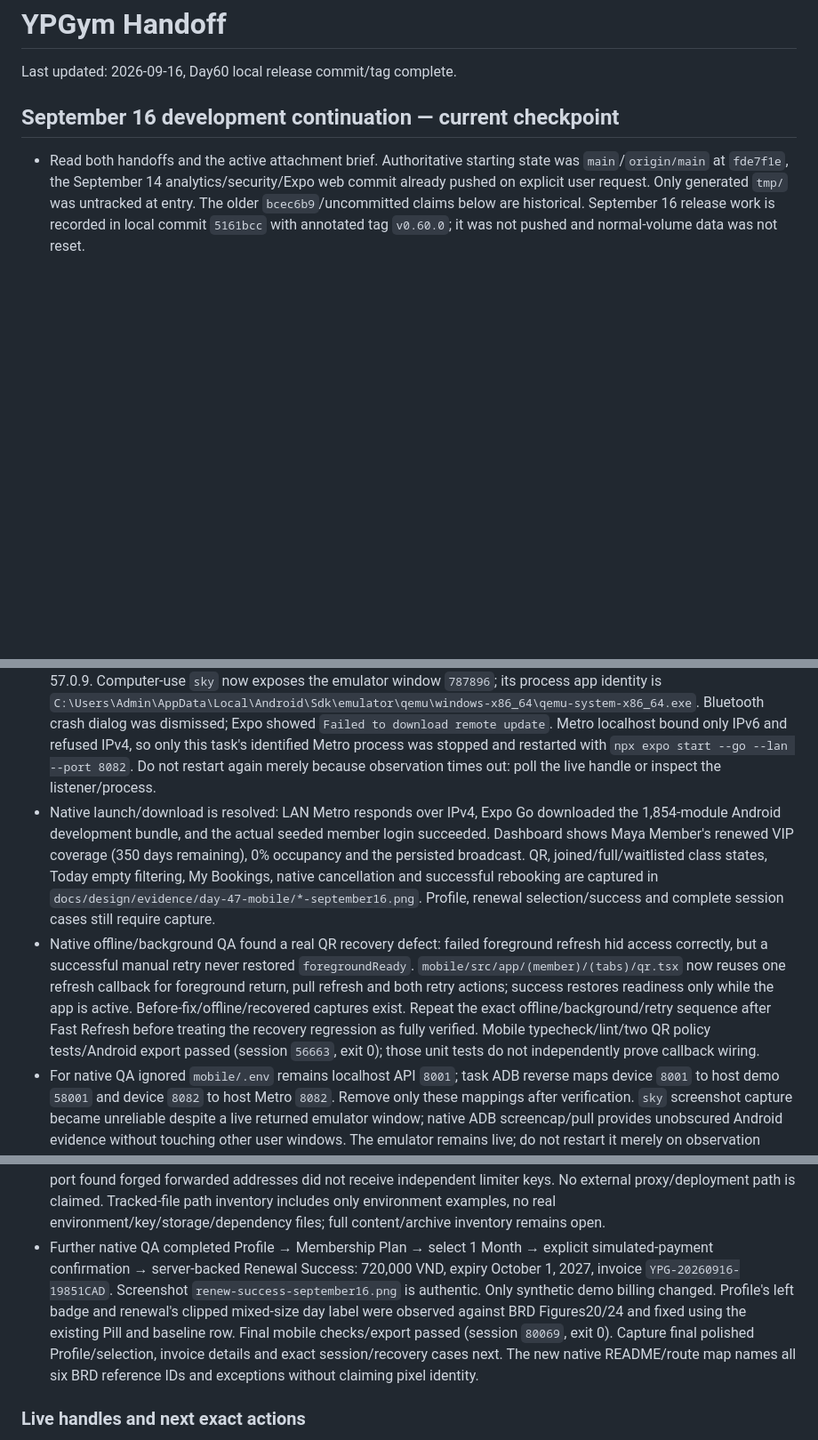
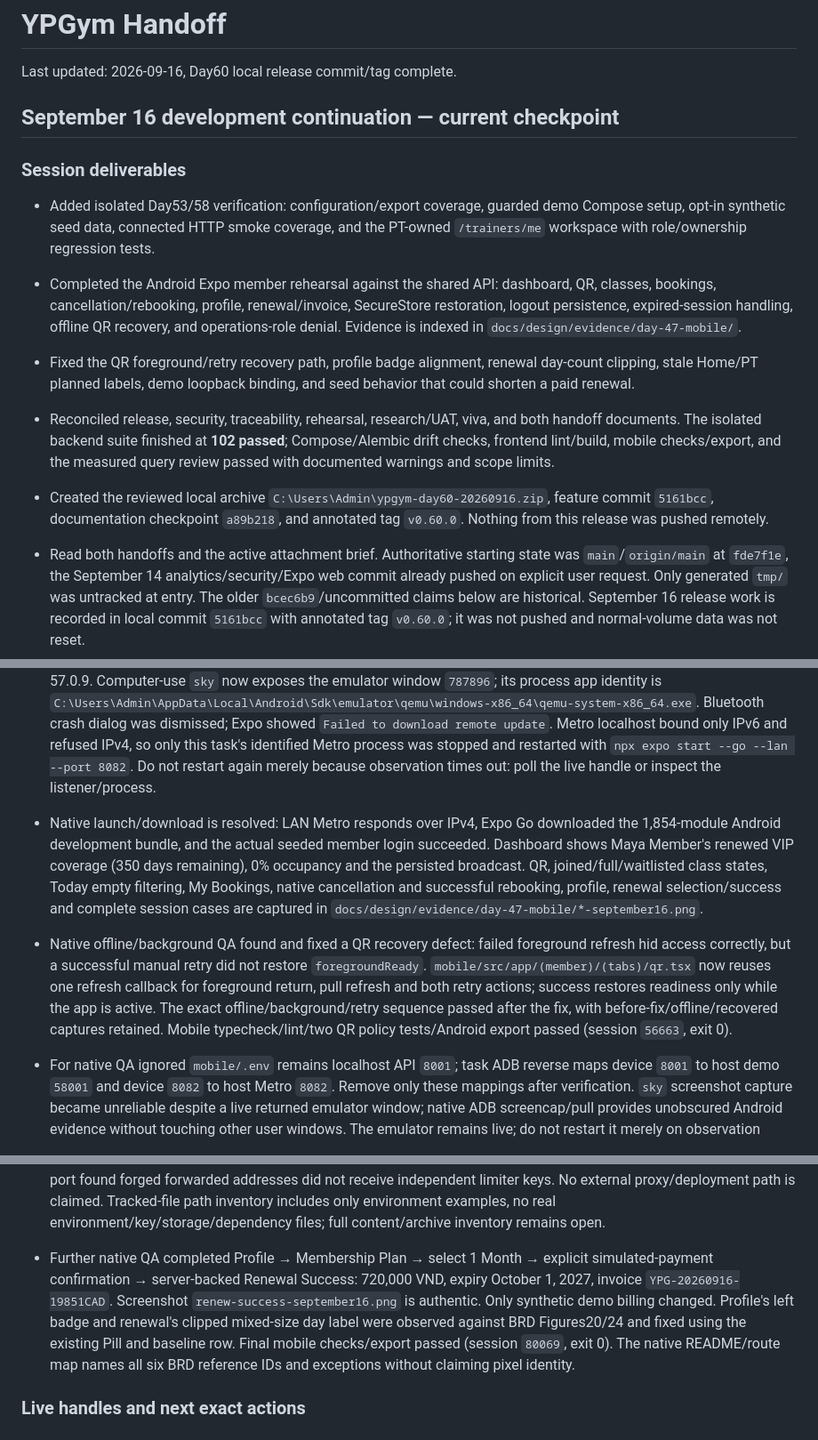
Before and after one commit to Nguyen-Khoa21/YPGym, a Markdown page: docs/HANDOFF.md, 3 parts joined by grey strips. Shown at 89% size. Rendered like a GitHub page; blank space fills up the shorter version.

Commit message:
docs: finalize session handoff and release status

```diff
--- a/docs/HANDOFF.md
+++ b/docs/HANDOFF.md
@@ -3,6 +3,14 @@
 Last updated: 2026-09-16, Day60 local release commit/tag complete.
 
 ## September 16 development continuation — current checkpoint
+
+### Session deliverables
+
+- Added isolated Day53/58 verification: configuration/export coverage, guarded demo Compose setup, opt-in synthetic seed data, connected HTTP smoke coverage, and the PT-owned `/trainers/me` workspace with role/ownership regression tests.
+- Completed the Android Expo member rehearsal against the shared API: dashboard, QR, classes, bookings, cancellation/rebooking, profile, renewal/invoice, SecureStore restoration, logout persistence, expired-session handling, offline QR recovery, and operations-role denial. Evidence is indexed in `docs/design/evidence/day-47-mobile/`.
+- Fixed the QR foreground/retry recovery path, profile badge alignment, renewal day-count clipping, stale Home/PT planned labels, demo loopback binding, and seed behavior that could shorten a paid renewal.
+- Reconciled release, security, traceability, rehearsal, research/UAT, viva, and both handoff documents. The isolated backend suite finished at **102 passed**; Compose/Alembic drift checks, frontend lint/build, mobile checks/export, and the measured query review passed with documented warnings and scope limits.
+- Created the reviewed local archive `C:\Users\Admin\ypgym-day60-20260916.zip`, feature commit `5161bcc`, documentation checkpoint `a89b218`, and annotated tag `v0.60.0`. Nothing from this release was pushed remotely.
 
 - Read both handoffs and the active attachment brief. Authoritative starting state was `main`/`origin/main` at `fde7f1e`, the September 14 analytics/security/Expo web commit already pushed on explicit user request. Only generated `tmp/` was untracked at entry. The older `bcec6b9`/uncommitted claims below are historical. September 16 release work is recorded in local commit `5161bcc` with annotated tag `v0.60.0`; it was not pushed and normal-volume data was not reset.
 - Completed the missing Day53 real-storage CSV/configuration checks in `backend/app/tests/integration/test_configuration_exports.py`: exact filters, empty exports, admin-only permissions, formula escaping, export audits, configuration bounds/type validation, unknown keys, Redis TTL/invalidation and persisted before/after audit.
@@ -13,12 +21,12 @@ Last updated: 2026-09-16, Day60 local release commit/tag complete.
 - `docs/demo/demo-script.md` now documents exact commands, credentials, initial states, preconditions/outcomes, all ten examiner steps, private Maildir and isolated reset. `docs/release/uat-checklist.md` has an explicitly adapted SUS-style questionnaire, scoring rules and empty results. No research/UAT participants, responses, scores, proposal FR source or supervisor approval are fabricated. `mobile/README.md`'s Expo web copy command now actually selects localhost instead of copying the emulator URL unchanged.
 - Frontend compatible dependency patches completed: manifest unchanged, lockfile updated, Dockerfile uses `npm ci`. Fresh host `npm ci` (session `97301`, exit 0) and physical package-file checks confirm Vite 7.3.6, React Router 7.18.4 and PostCSS 8.5.28. Fresh lint/build/audit (session `63453`, exit 0) pass; zero audit vulnerabilities, known TanStack warning and 739.62 kB bundle warning. The earlier metadata-only update still loaded old physical Vite; only the fresh installation/build count as patched host evidence. Demo frontend rebuild (session `34563`, exit 0) independently installs Vite 7.3.6 and reports audit 0. Official advisories and limitations are linked in `docs/policies/security.md`.
 - Installed AVD `Medium_Phone_API_36.1` was launched hidden (launcher PID `27896`); ADB sees `emulator-5554`, Expo Go 57.0.9. Computer-use `sky` now exposes the emulator window `787896`; its process app identity is `C:\Users\Admin\AppData\Local\Android\Sdk\emulator\qemu\windows-x86_64\qemu-system-x86_64.exe`. Bluetooth crash dialog was dismissed; Expo showed `Failed to download remote update`. Metro localhost bound only IPv6 and refused IPv4, so only this task's identified Metro process was stopped and restarted with `npx expo start --go --lan --port 8082`. Do not restart again merely because observation times out: poll the live handle or inspect the listener/process.
-- Native launch/download is resolved: LAN Metro responds over IPv4, Expo Go downloaded the 1,854-module Android development bundle, and the actual seeded member login succeeded. Dashboard shows Maya Member's renewed VIP coverage (350 days remaining), 0% occupancy and the persisted broadcast. QR, joined/full/waitlisted class states, Today empty filtering, My Bookings, native cancellation and successful rebooking are captured in `docs/design/evidence/day-47-mobile/*-september16.png`. Profile, renewal selection/success and complete session cases still require capture.
-- Native offline/background QA found a real QR recovery defect: failed foreground refresh hid access correctly, but a successful manual retry never restored `foregroundReady`. `mobile/src/app/(member)/(tabs)/qr.tsx` now reuses one refresh callback for foreground return, pull refresh and both retry actions; success restores readiness only while the app is active. Before-fix/offline/recovered captures exist. Repeat the exact offline/background/retry sequence after Fast Refresh before treating the recovery regression as fully verified. Mobile typecheck/lint/two QR policy tests/Android export passed (session `56663`, exit 0); those unit tests do not independently prove callback wiring.
+- Native launch/download is resolved: LAN Metro responds over IPv4, Expo Go downloaded the 1,854-module Android development bundle, and the actual seeded member login succeeded. Dashboard shows Maya Member's renewed VIP coverage (350 days remaining), 0% occupancy and the persisted broadcast. QR, joined/full/waitlisted class states, Today empty filtering, My Bookings, native cancellation and successful rebooking, profile, renewal selection/success and complete session cases are captured in `docs/design/evidence/day-47-mobile/*-september16.png`.
+- Native offline/background QA found and fixed a QR recovery defect: failed foreground refresh hid access correctly, but a successful manual retry did not restore `foregroundReady`. `mobile/src/app/(member)/(tabs)/qr.tsx` now reuses one refresh callback for foreground return, pull refresh and both retry actions; success restores readiness only while the app is active. The exact offline/background/retry sequence passed after the fix, with before-fix/offline/recovered captures retained. Mobile typecheck/lint/two QR policy tests/Android export passed (session `56663`, exit 0).
 - For native QA ignored `mobile/.env` remains localhost API `8001`; task ADB reverse maps device `8001` to host demo `58001` and device `8082` to host Metro `8082`. Remove only these mappings after verification. `sky` screenshot capture became unreliable despite a live returned emulator window; native ADB screencap/pull provides unobscured Android evidence without touching other user windows. The emulator remains live; do not restart it merely on observation timeouts.
 - Day54 query/pagination review passed on fresh temporary storage (session `34596`, exit 0), then only test services were stopped. Existing CRM/attendance queries remain 3 SELECTs at page sizes 20/100; pages are bounded/disjoint. Member class cards use 1 SELECT for 100 classes. Sanitized actual query plans are `docs/release/query-review-september16.json`, with timings/empty billing/audit limitations and index rationale in the performance report. No new migration/index is justified by this dataset.
 - Live demo CORS preflights accepted its web origin and Expo localhost8081, denied an unknown origin with 400/no allow-origin. Installed Uvicorn trusts forwarded headers only from 127.0.0.1; a negative probe over the published demo port found forged forwarded addresses did not receive independent limiter keys. No external proxy/deployment path is claimed. Tracked-file path inventory includes only environment examples, no real environment/key/storage/dependency files; full content/archive inventory remains open.
-- Further native QA completed Profile → Membership Plan → select 1 Month → explicit simulated-payment confirmation → server-backed Renewal Success: 720,000 VND, expiry October 1, 2027, invoice `YPG-20260916-19851CAD`. Screenshot `renew-success-september16.png` is authentic. Only synthetic demo billing changed. Profile's left badge and renewal's clipped mixed-size day label were observed against BRD Figures20/24 and fixed using the existing Pill and baseline row. Final mobile checks/export passed (session `80069`, exit 0). Capture final polished Profile/selection, invoice details and exact session/recovery cases next. The new native README/route map names all six BRD reference IDs and exceptions without claiming pixel identity.
+- Further native QA completed Profile → Membership Plan → select 1 Month → explicit simulated-payment confirmation → server-backed Renewal Success: 720,000 VND, expiry October 1, 2027, invoice `YPG-20260916-19851CAD`. Screenshot `renew-success-september16.png` is authentic. Only synthetic demo billing changed. Profile's left badge and renewal's clipped mixed-size day label were observed against BRD Figures20/24 and fixed using the existing Pill and baseline row. Final mobile checks/export passed (session `80069`, exit 0). The native README/route map names all six BRD reference IDs and exceptions without claiming pixel identity.
 
 ### Live handles and next exact actions
 
```
Also changed, not shown: handoff.md (+2 -0 lines).
